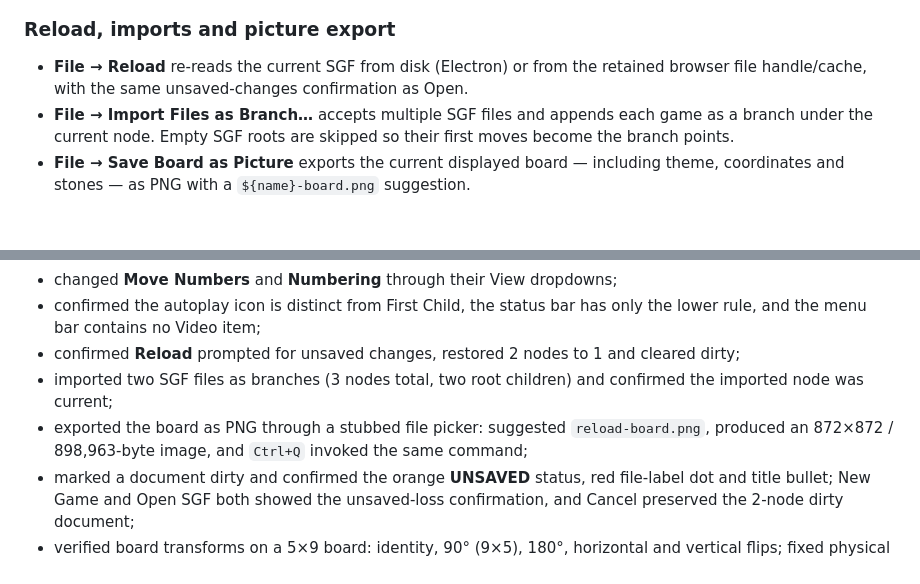
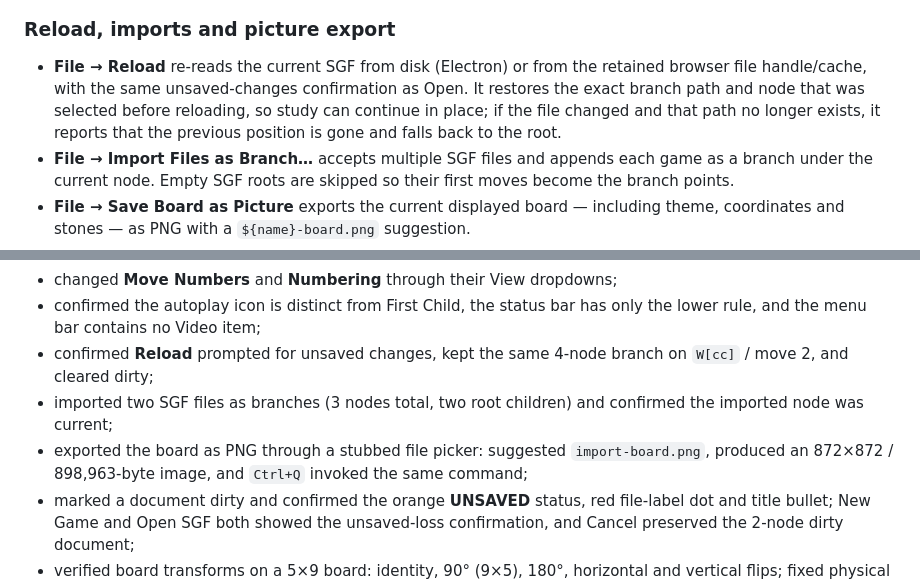
Before and after one commit to lots/my-MultiGoNeo, a Markdown page: README.md, 2 parts joined by grey strips. Rendered like a GitHub page; blank space fills up the shorter version.

Commit message:
Reload preserves the selected branch and node

```diff
--- a/README.md
+++ b/README.md
@@ -229,7 +229,10 @@ The File menu keeps the **last seven opened or saved SGF files** under **Recent
 ### Reload, imports and picture export
 
 - **File → Reload** re-reads the current SGF from disk (Electron) or from the retained browser
-  file handle/cache, with the same unsaved-changes confirmation as Open.
+  file handle/cache, with the same unsaved-changes confirmation as Open. It restores the exact
+  branch path and node that was selected before reloading, so study can continue in place; if
+  the file changed and that path no longer exists, it reports that the previous position is
+  gone and falls back to the root.
 - **File → Import Files as Branch…** accepts multiple SGF files and appends each game as a
   branch under the current node. Empty SGF roots are skipped so their first moves become the
   branch points.
@@ -524,11 +527,12 @@ layout and a 1100×1700 pass for the embed page:
 - changed **Move Numbers** and **Numbering** through their View dropdowns;
 - confirmed the autoplay icon is distinct from First Child, the status bar has only the lower
   rule, and the menu bar contains no Video item;
-- confirmed **Reload** prompted for unsaved changes, restored 2 nodes to 1 and cleared dirty;
+- confirmed **Reload** prompted for unsaved changes, kept the same 4-node branch on
+  `W[cc]` / move 2, and cleared dirty;
 - imported two SGF files as branches (3 nodes total, two root children) and confirmed the
   imported node was current;
 - exported the board as PNG through a stubbed file picker: suggested
-  `reload-board.png`, produced an 872×872 / 898,963-byte image, and `Ctrl+Q` invoked the same
+  `import-board.png`, produced an 872×872 / 898,963-byte image, and `Ctrl+Q` invoked the same
   command;
 - marked a document dirty and confirmed the orange **UNSAVED** status, red file-label dot and
   title bullet; New Game and Open SGF both showed the unsaved-loss confirmation, and Cancel
```
Also changed, not shown: preview-import-branch.png, 2 other files.
